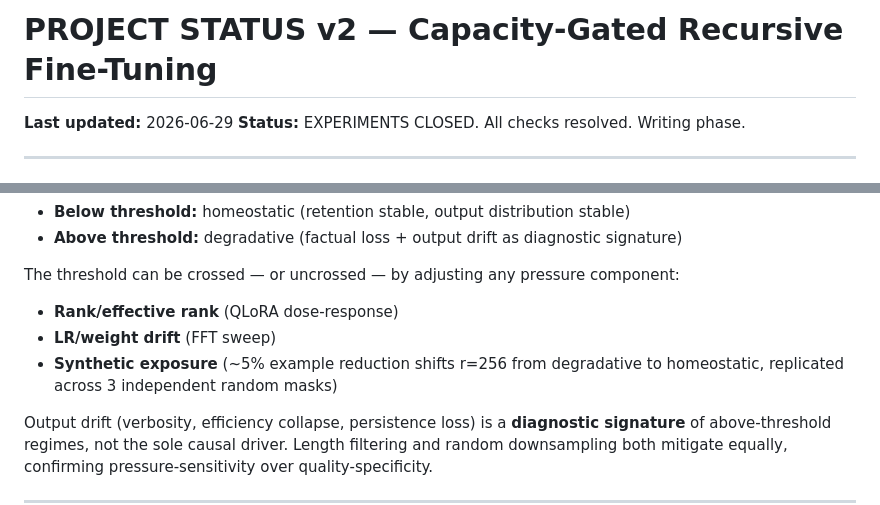
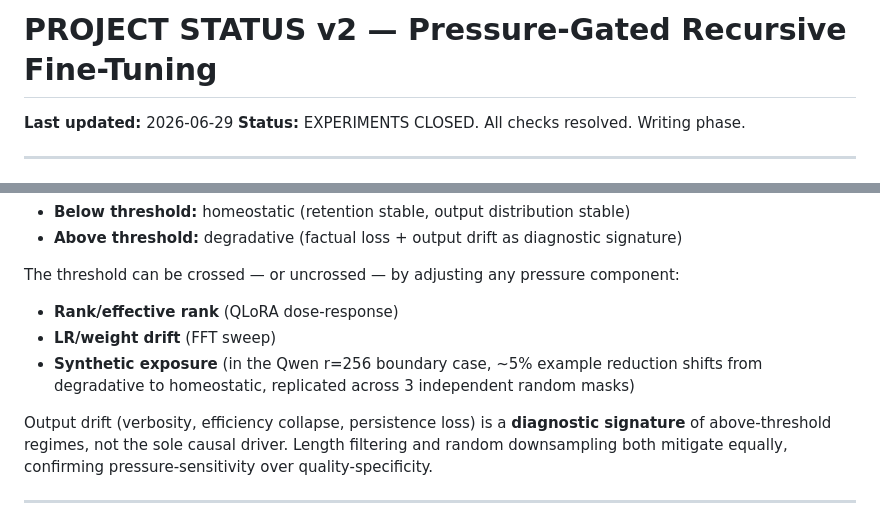
Before and after one commit to Jazancort/llm-knowledge-collapse-experiments, a Markdown page: docs/PROJECT_STATUS_v2.md, 2 parts joined by grey strips. Rendered like a GitHub page.

```diff
--- a/docs/PROJECT_STATUS_v2.md
+++ b/docs/PROJECT_STATUS_v2.md
@@ -1,4 +1,4 @@
-# PROJECT STATUS v2 — Capacity-Gated Recursive Fine-Tuning
+# PROJECT STATUS v2 — Pressure-Gated Recursive Fine-Tuning
 
 **Last updated:** 2026-06-29
 **Status:** EXPERIMENTS CLOSED. All checks resolved. Writing phase.
@@ -15,7 +15,7 @@ Recursive synthetic fine-tuning is governed by **effective training pressure**
 The threshold can be crossed — or uncrossed — by adjusting any pressure component:
 - **Rank/effective rank** (QLoRA dose-response)
 - **LR/weight drift** (FFT sweep)
-- **Synthetic exposure** (~5% example reduction shifts r=256 from degradative to homeostatic, replicated across 3 independent random masks)
+- **Synthetic exposure** (in the Qwen r=256 boundary case, ~5% example reduction shifts from degradative to homeostatic, replicated across 3 independent random masks)
 
 Output drift (verbosity, efficiency collapse, persistence loss) is a **diagnostic signature** of above-threshold regimes, not the sole causal driver. Length filtering and random downsampling both mitigate equally, confirming pressure-sensitivity over quality-specificity.
 
```
Also changed, not shown: docs/PAPER_OUTLINE.md (+11 -8 lines).
